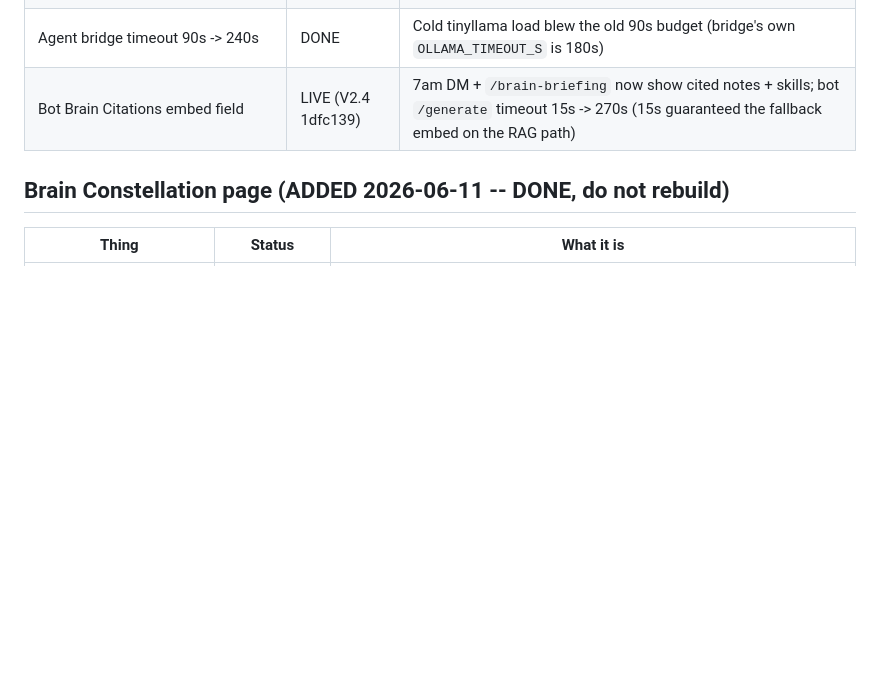
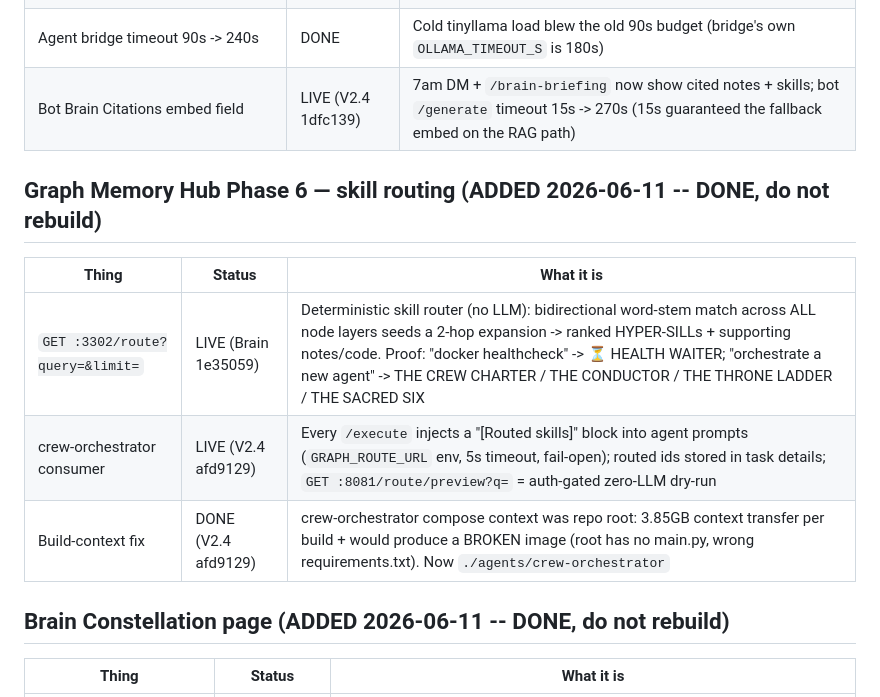
Before and after one commit to welshDog/BROski-Obsidian-Brain-for-HyperFocus-z0ne, a Markdown page: WHATS_DONE.md, the part around the change. Rendered like a GitHub page; blank space fills up the shorter version.

Commit message:
docs: record Graph Memory Hub Phase 6 (skill routing) in WHATS_DONE
Co-Authored-By: Claude Fable 5 <noreply@anthropic.com>

```diff
--- a/WHATS_DONE.md
+++ b/WHATS_DONE.md
@@ -65,6 +65,14 @@ NOTE: hot-patch RESOLVED -- image rebuilt 2026-06-10 with Phase 3+4 baked in. (D
 | Agent bridge timeout 90s -> 240s | DONE | Cold tinyllama load blew the old 90s budget (bridge's own `OLLAMA_TIMEOUT_S` is 180s) |
 | Bot Brain Citations embed field | LIVE (V2.4 1dfc139) | 7am DM + `/brain-briefing` now show cited notes + skills; bot `/generate` timeout 15s -> 270s (15s guaranteed the fallback embed on the RAG path) |
 
+## Graph Memory Hub Phase 6 — skill routing (ADDED 2026-06-11 -- DONE, do not rebuild)
+
+| Thing | Status | What it is |
+|---|---|---|
+| `GET :3302/route?query=&limit=` | LIVE (Brain 1e35059) | Deterministic skill router (no LLM): bidirectional word-stem match across ALL node layers seeds a 2-hop expansion -> ranked HYPER-SILLs + supporting notes/code. Proof: "docker healthcheck" -> ⏳ HEALTH WAITER; "orchestrate a new agent" -> THE CREW CHARTER / THE CONDUCTOR / THE THRONE LADDER / THE SACRED SIX |
+| crew-orchestrator consumer | LIVE (V2.4 afd9129) | Every `/execute` injects a "[Routed skills]" block into agent prompts (`GRAPH_ROUTE_URL` env, 5s timeout, fail-open); routed ids stored in task details; `GET :8081/route/preview?q=` = auth-gated zero-LLM dry-run |
+| Build-context fix | DONE (V2.4 afd9129) | crew-orchestrator compose context was repo root: 3.85GB context transfer per build + would produce a BROKEN image (root has no main.py, wrong requirements.txt). Now `./agents/crew-orchestrator` |
+
 ## Brain Constellation page (ADDED 2026-06-11 -- DONE, do not rebuild)
 
 | Thing | Status | What it is |
```
